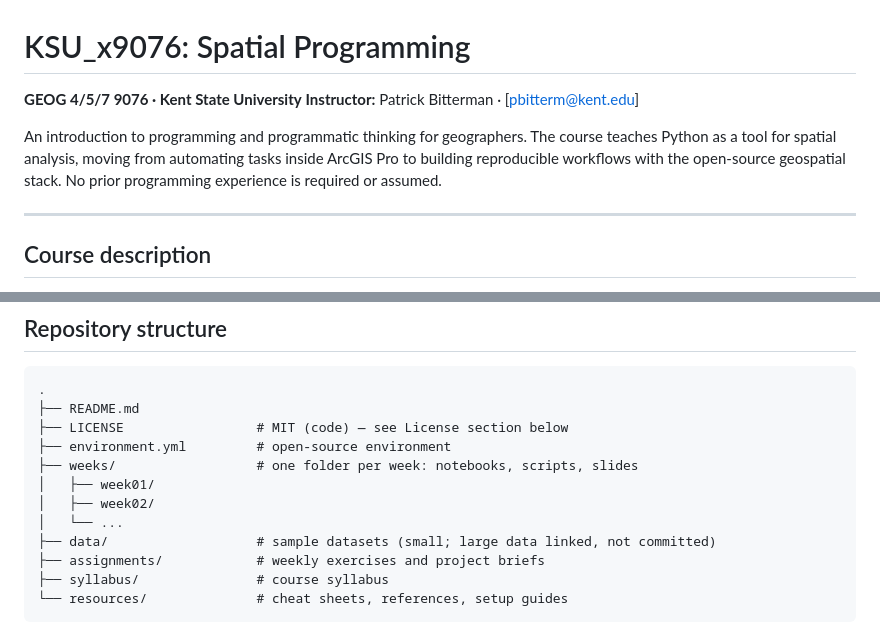
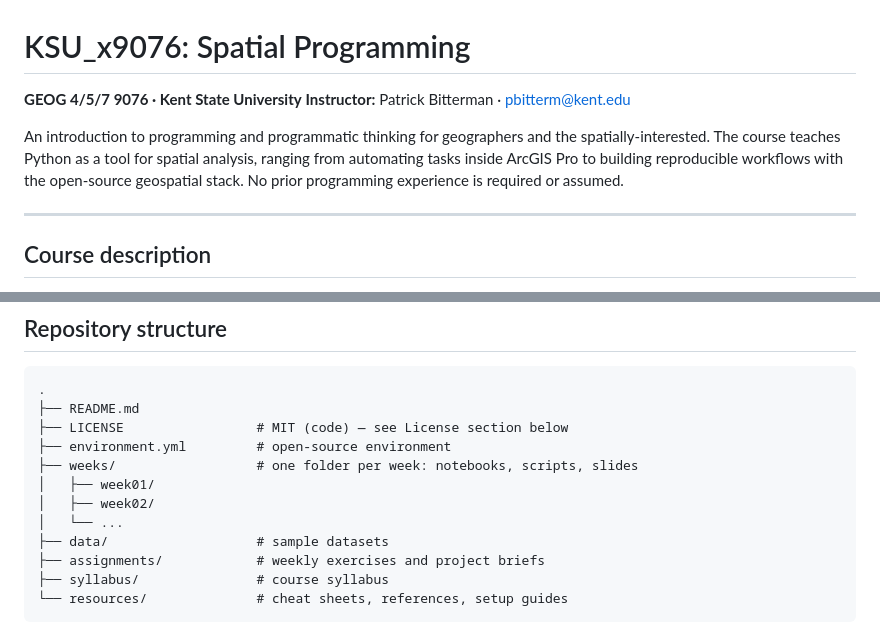
Before and after one commit to pjbitterman/KSU_x9076, a Markdown page: README.md, 2 parts joined by grey strips. GitHub-like rendering.

```diff
--- a/README.md
+++ b/README.md
@@ -1,11 +1,9 @@
 # KSU_x9076: Spatial Programming
 
 **GEOG 4/5/7 9076 · Kent State University**
-**Instructor:** Patrick Bitterman · [pbitterm@kent.edu]
+**Instructor:** Patrick Bitterman · <pbitterm@kent.edu>
 
-An introduction to programming and programmatic thinking for geographers. The course teaches Python as a tool for spatial analysis, moving from automating tasks inside ArcGIS Pro to building
-reproducible workflows with the open-source geospatial stack. No prior programming
-experience is required or assumed.
+An introduction to programming and programmatic thinking for geographers and the spatially-interested. The course teaches Python as a tool for spatial analysis, ranging from automating tasks inside ArcGIS Pro to building reproducible workflows with the open-source geospatial stack. No prior programming experience is required or assumed.
 
 ---
 
@@ -44,7 +42,7 @@ By the end of the term, students will be able to successfully:
 │   ├── week01/
 │   ├── week02/
 │   └── ...
-├── data/                   # sample datasets (small; large data linked, not committed)
+├── data/                   # sample datasets
 ├── assignments/            # weekly exercises and project briefs
 ├── syllabus/               # course syllabus
 └── resources/              # cheat sheets, references, setup guides
```
Also changed, not shown: syllabus/ai_policy.md (added, +55 -0 lines).
